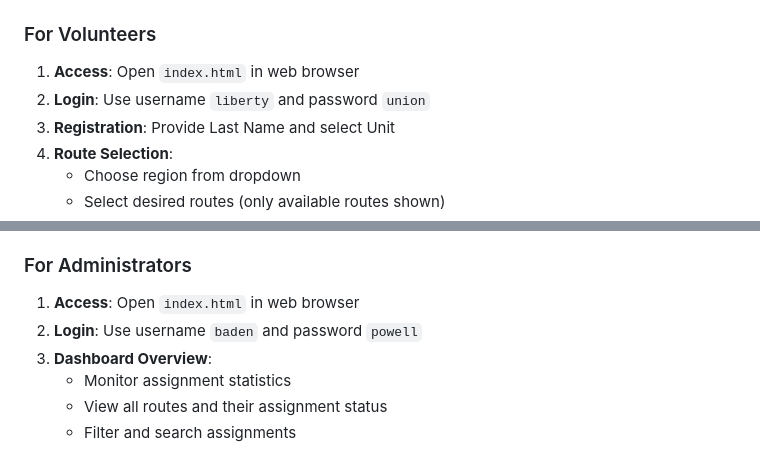
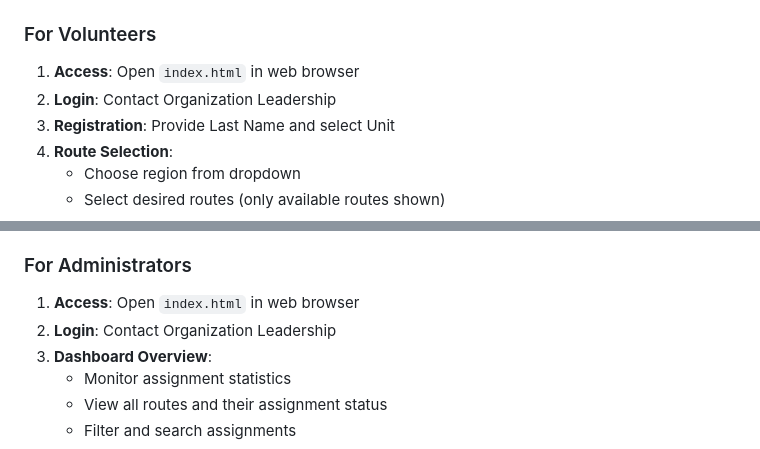
Before and after one commit to jagnetta/sff-tracker, a Markdown page: README.md, 2 parts joined by grey strips. GitHub-like rendering.

```diff
--- a/README.md
+++ b/README.md
@@ -173,7 +173,7 @@ No installation or build process required:
 
 ### For Volunteers
 1. **Access**: Open `index.html` in web browser
-2. **Login**: Use username `liberty` and password `union`
+2. **Login**: Contact Organization Leadership
 3. **Registration**: Provide Last Name and select Unit
 4. **Route Selection**:
    - Choose region from dropdown
@@ -187,7 +187,7 @@ No installation or build process required:
 
 ### For Administrators
 1. **Access**: Open `index.html` in web browser
-2. **Login**: Use username `baden` and password `powell`
+2. **Login**: Contact Organization Leadership
 3. **Dashboard Overview**:
    - Monitor assignment statistics
    - View all routes and their assignment status
```
